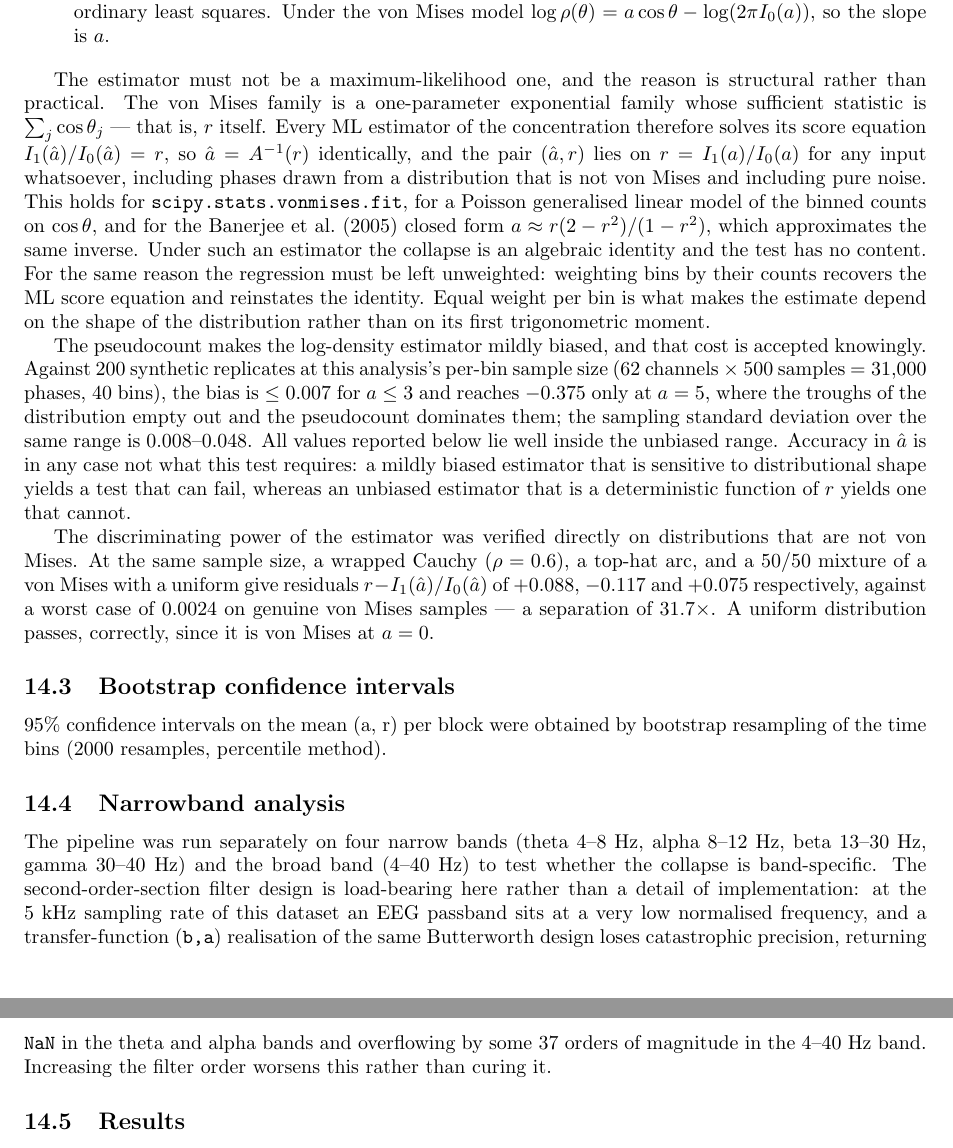
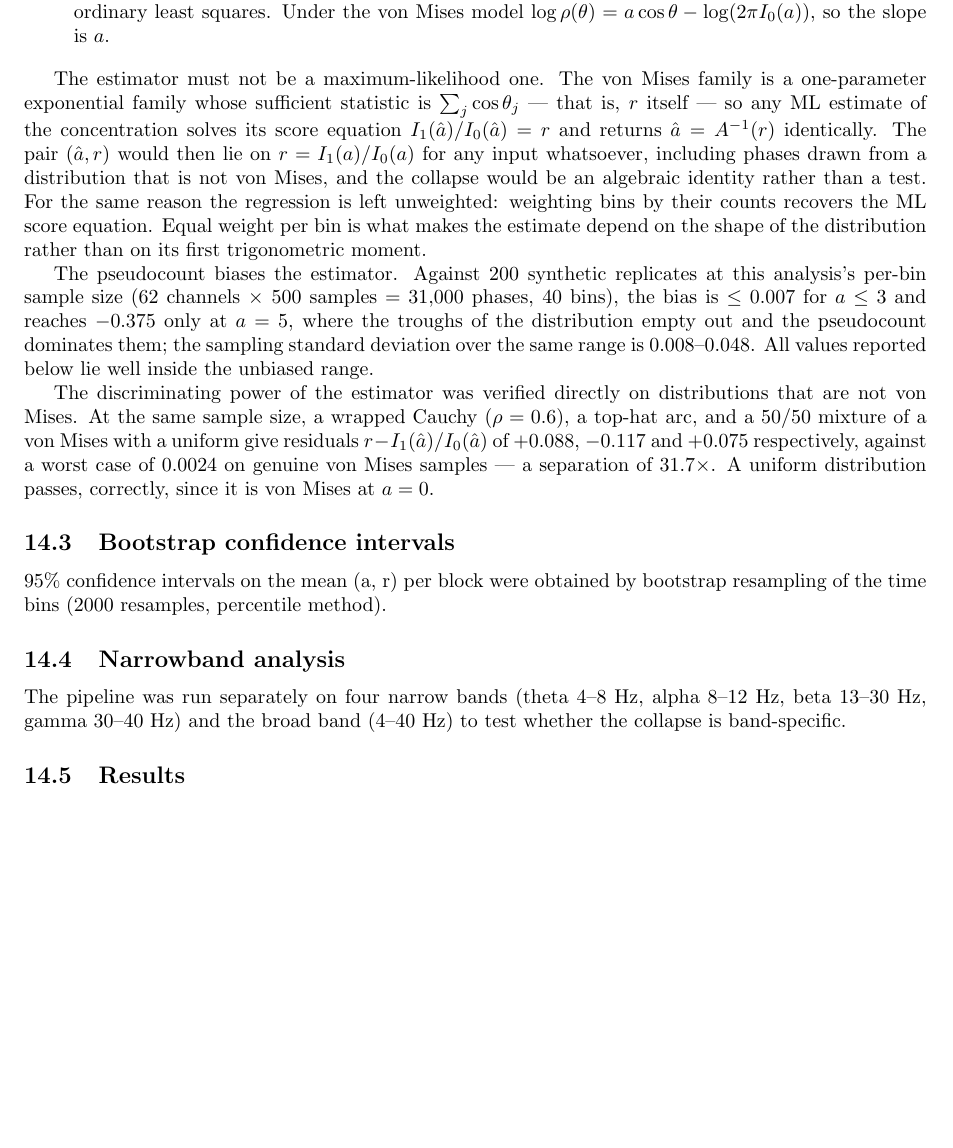
Before and after one commit to bobaseb/coupling_gated_cortical_coherence, a LaTeX document (supplementary.tex): two parts of pages 20 and 21 of 21 before the commit and part of page 20 of 21 after it, the two joined at a grey line, cut so that both start at the same text, the shorter picture padded with empty space. Compiled offline with pdfLaTeX.

Commit message:
main/supplementary: remove drafting history from the estimator sections
The revised estimator passages narrated the correction rather than
stating the method. Removed:

- The narrowband paragraph's account of what a transfer-function filter
  realisation does at 5 kHz (NaN in theta and alpha, overflow in the
  broad band, worsening with filter order). Preprocessing already states
  that second-order sections are used; what a different realisation
  would do is repo history.
- The enumeration of specific ML estimators that produce the identity
  (scipy's fit, a Poisson GLM, the Banerjee closed form). The
  sufficient-statistic argument is the methodological content and is
  kept; naming what was tried is not.
- The defence of having accepted the pseudocount bias, and the closing
  re-argument that shape-sensitivity matters more than accuracy in
  a-hat. The measured bias table stands on its own.
- main.tex's repetition of the maximum-likelihood warning, which the
  "How to measure it" paragraph already states.

What remains is the current method, its measured bias, its verified
discriminating power, and the limit on what the data establish.

Co-Authored-By: Claude Opus 5 <noreply@anthropic.com>

```diff
--- a/supplementary.tex
+++ b/supplementary.tex
@@ -273,28 +273,21 @@ Each recording was divided into non-overlapping 100 ms bins (500 samples at 5 kH
 \item \textbf{Concentration $a$:} The slope of the log-density of the same phase distribution regressed on $\cos\theta$, as specified in the main text. Phases are centred on their circular mean, binned into 40 bins on $[-\pi,\pi]$, and $\log$ of the binned density (with a $0.5$ pseudocount) is regressed on $\cos\theta$ by \emph{unweighted} ordinary least squares. Under the von Mises model $\log\rho(\theta) = a\cos\theta - \log(2\pi I_0(a))$, so the slope is $a$.
 \end{itemize}
 
-The estimator must not be a maximum-likelihood one, and the reason is structural rather than
-practical. The von Mises family is a one-parameter exponential family whose sufficient statistic is
-$\sum_j \cos\theta_j$ --- that is, $r$ itself. Every ML estimator of the concentration therefore
-solves its score equation $I_1(\hat a)/I_0(\hat a) = r$, so $\hat a = A^{-1}(r)$ identically, and the
-pair $(\hat a, r)$ lies on $r = I_1(a)/I_0(a)$ for any input whatsoever, including phases drawn from
-a distribution that is not von Mises and including pure noise. This holds for
-\texttt{scipy.stats.vonmises.fit}, for a Poisson generalised linear model of the binned counts on
-$\cos\theta$, and for the Banerjee et al.\ (2005) closed form $a \approx r(2-r^2)/(1-r^2)$, which
-approximates the same inverse. Under such an estimator the collapse is an algebraic identity and the
-test has no content. For the same reason the regression must be left unweighted: weighting bins by
-their counts recovers the ML score equation and reinstates the identity. Equal weight per bin is what
-makes the estimate depend on the shape of the distribution rather than on its first trigonometric
-moment.
+The estimator must not be a maximum-likelihood one. The von Mises family is a one-parameter
+exponential family whose sufficient statistic is $\sum_j \cos\theta_j$ --- that is, $r$ itself --- so
+any ML estimate of the concentration solves its score equation $I_1(\hat a)/I_0(\hat a) = r$ and
+returns $\hat a = A^{-1}(r)$ identically. The pair $(\hat a, r)$ would then lie on
+$r = I_1(a)/I_0(a)$ for any input whatsoever, including phases drawn from a distribution that is not
+von Mises, and the collapse would be an algebraic identity rather than a test. For the same reason
+the regression is left unweighted: weighting bins by their counts recovers the ML score equation.
+Equal weight per bin is what makes the estimate depend on the shape of the distribution rather than
+on its first trigonometric moment.
 
-The pseudocount makes the log-density estimator mildly biased, and that cost is accepted knowingly.
-Against 200 synthetic replicates at this analysis's per-bin sample size ($62$ channels $\times\ 500$
+The pseudocount biases the estimator. Against 200 synthetic replicates at this analysis's per-bin sample size ($62$ channels $\times\ 500$
 samples $= 31{,}000$ phases, 40 bins), the bias is $\le 0.007$ for $a \le 3$ and reaches $-0.375$ only
 at $a = 5$, where the troughs of the distribution empty out and the pseudocount dominates them; the
 sampling standard deviation over the same range is $0.008$--$0.048$. All values reported below lie
-well inside the unbiased range. Accuracy in $\hat a$ is in any case not what this test requires: a
-mildly biased estimator that is sensitive to distributional shape yields a test that can fail, whereas
-an unbiased estimator that is a deterministic function of $r$ yields one that cannot.
+well inside the unbiased range.
 
 The discriminating power of the estimator was verified directly on distributions that are not von
 Mises. At the same sample size, a wrapped Cauchy ($\rho = 0.6$), a top-hat arc, and a $50/50$ mixture
@@ -308,7 +301,7 @@ of $31.7\times$. A uniform distribution passes, correctly, since it is von Mises
 
 \subsection{Narrowband analysis}
 
-The pipeline was run separately on four narrow bands (theta 4--8 Hz, alpha 8--12 Hz, beta 13--30 Hz, gamma 30--40 Hz) and the broad band (4--40 Hz) to test whether the collapse is band-specific. The second-order-section filter design is load-bearing here rather than a detail of implementation: at the $5$ kHz sampling rate of this dataset an EEG passband sits at a very low normalised frequency, and a transfer-function (\texttt{b,a}) realisation of the same Butterworth design loses catastrophic precision, returning \texttt{NaN} in the theta and alpha bands and overflowing by some $37$ orders of magnitude in the 4--40 Hz band. Increasing the filter order worsens this rather than curing it.
+The pipeline was run separately on four narrow bands (theta 4--8 Hz, alpha 8--12 Hz, beta 13--30 Hz, gamma 30--40 Hz) and the broad band (4--40 Hz) to test whether the collapse is band-specific.
 
 \subsection{Results}
 
```
Also changed, not shown: main.tex (+1 -1 lines), main.pdf, supplementary.pdf.
